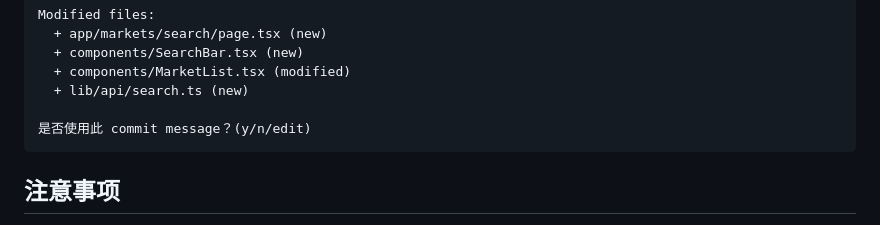
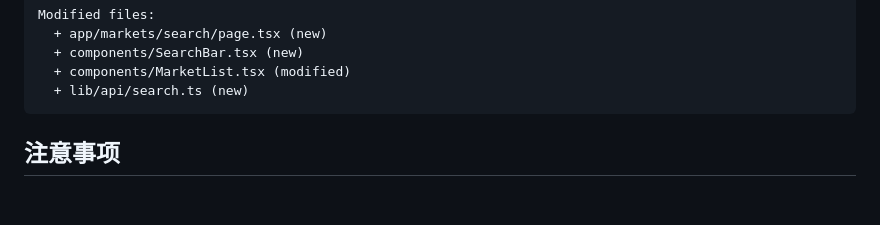
Before and after one commit to CofficLab/Wakey, a Markdown page: .claude/commands/commit.md, the part around the change. Rendered like a GitHub page; blank space fills up the shorter version.

Commit message:
chore(commands): 简化 commit 命令输出
移除 commit.md 示例输出末尾的交互提示行，
使输出更加简洁。

Co-Authored-By: Claude Sonnet 4.5 <noreply@anthropic.com>

````diff
--- a/.claude/commands/commit.md
+++ b/.claude/commands/commit.md
@@ -145,8 +145,6 @@ Modified files:
   + components/SearchBar.tsx (new)
   + components/MarketList.tsx (modified)
   + lib/api/search.ts (new)
-
-是否使用此 commit message？(y/n/edit)
 ```
 
 ## 注意事项
````
